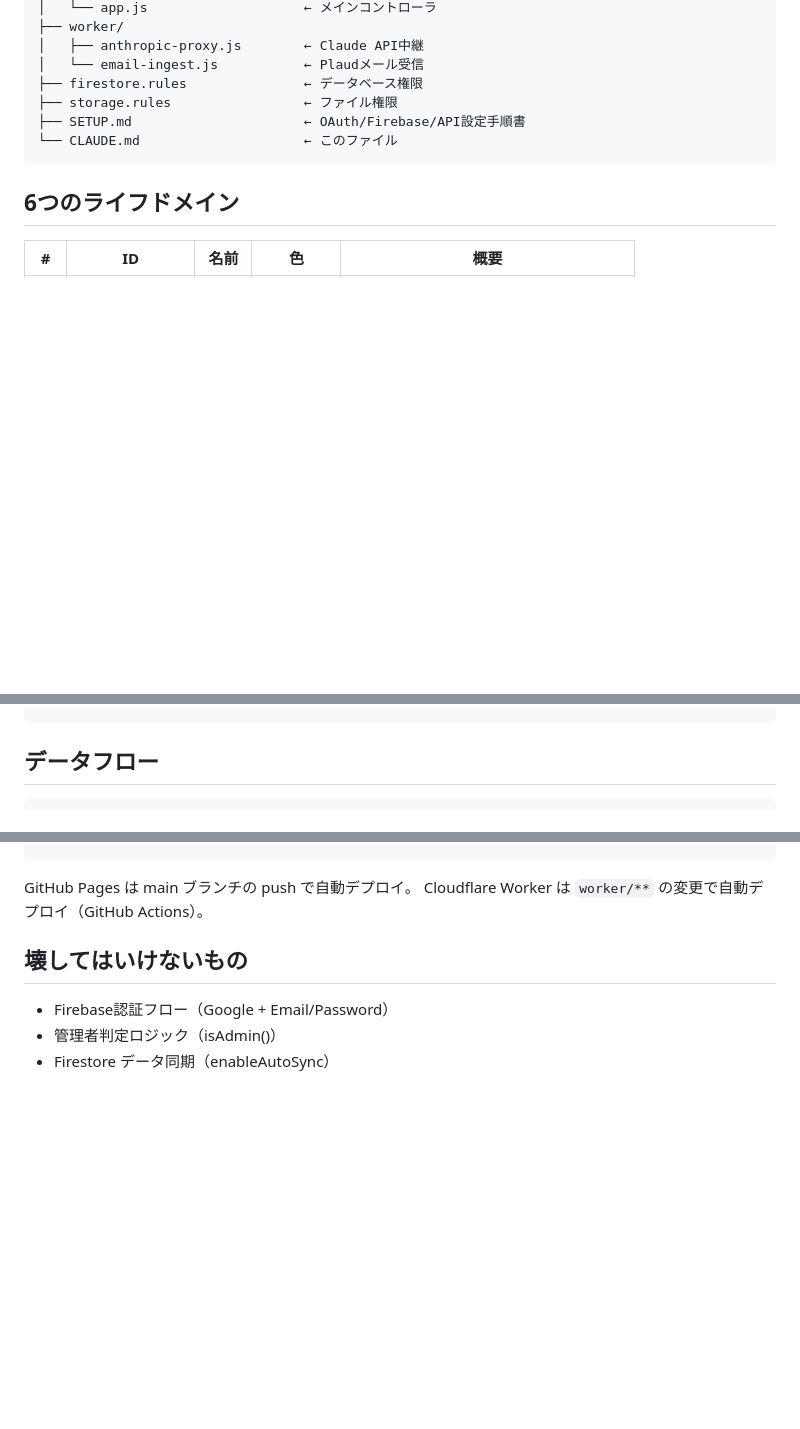
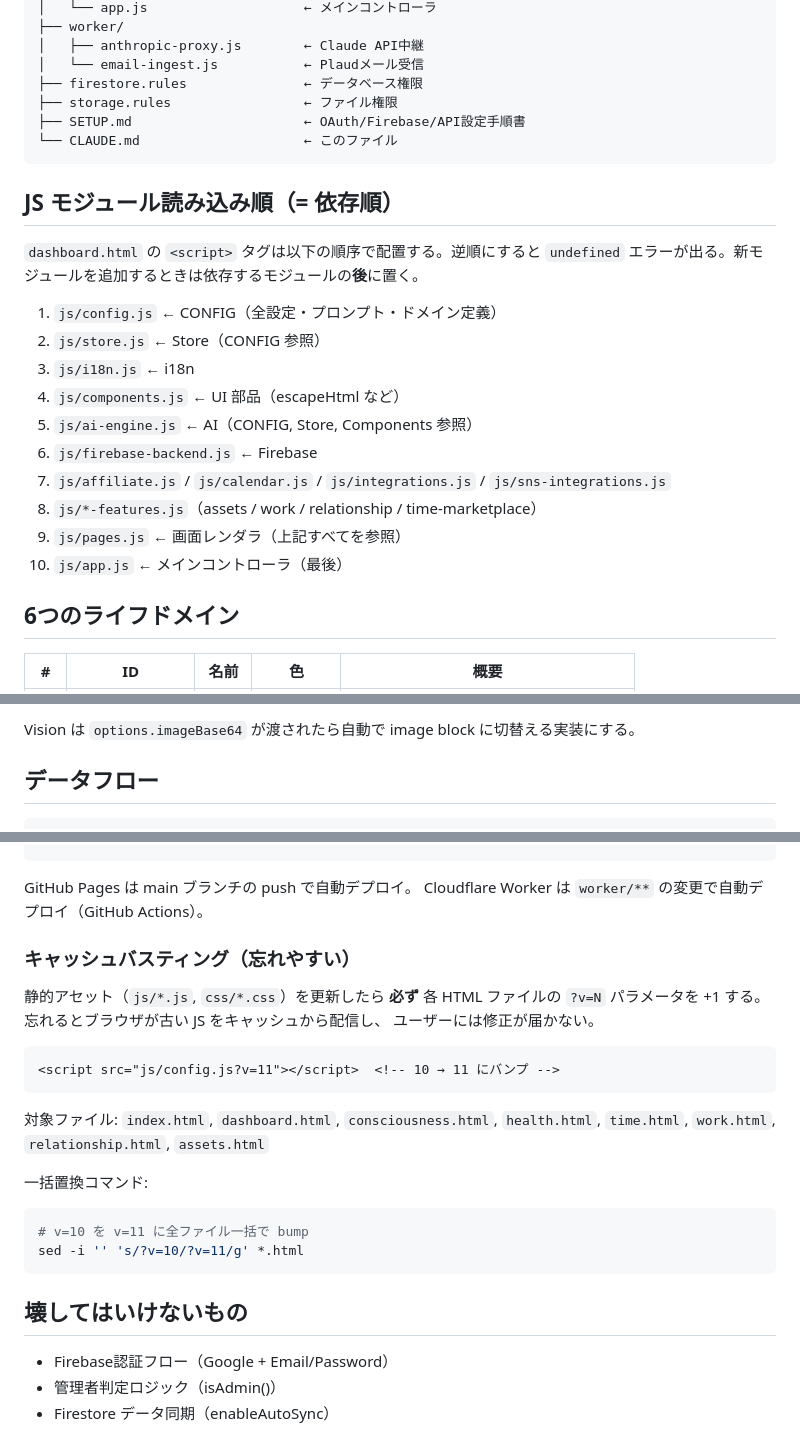
Before and after one commit to agewaller/lms, a Markdown page: CLAUDE.md, 3 parts joined by grey strips. GitHub-like rendering; blank space fills up the shorter version.

````diff
--- a/CLAUDE.md
+++ b/CLAUDE.md
@@ -59,6 +59,22 @@ lms/
 └── CLAUDE.md                     ← このファイル
 ```
 
+## JS モジュール読み込み順（= 依存順）
+
+`dashboard.html` の `<script>` タグは以下の順序で配置する。逆順にすると `undefined`
+エラーが出る。新モジュールを追加するときは依存するモジュールの**後**に置く。
+
+1. `js/config.js`            ← CONFIG（全設定・プロンプト・ドメイン定義）
+2. `js/store.js`             ← Store（CONFIG 参照）
+3. `js/i18n.js`              ← i18n
+4. `js/components.js`        ← UI 部品（escapeHtml など）
+5. `js/ai-engine.js`         ← AI（CONFIG, Store, Components 参照）
+6. `js/firebase-backend.js`  ← Firebase
+7. `js/affiliate.js` / `js/calendar.js` / `js/integrations.js` / `js/sns-integrations.js`
+8. `js/*-features.js`（assets / work / relationship / time-marketplace）
+9. `js/pages.js`             ← 画面レンダラ（上記すべてを参照）
+10. `js/app.js`              ← メインコントローラ（最後）
+
 ## 6つのライフドメイン
 
 | # | ID | 名前 | 色 | 概要 |
@@ -125,3 +205,4 @@ const result = await AIEngine.analyze(domain, promptType, { text: userInput });
+Vision は `options.imageBase64` が渡されたら自動で image block に切替える実装にする。
 
 ## データフロー
 
@@ -161,6 +242,25 @@ git checkout claude/life-management-system-95hjH
 
 GitHub Pages は main ブランチの push で自動デプロイ。
 Cloudflare Worker は `worker/**` の変更で自動デプロイ（GitHub Actions）。
+
+### キャッシュバスティング（忘れやすい）
+
+静的アセット（`js/*.js`, `css/*.css`）を更新したら **必ず** 各 HTML ファイルの
+`?v=N` パラメータを +1 する。忘れるとブラウザが古い JS をキャッシュから配信し、
+ユーザーには修正が届かない。
+
+```html
+<script src="js/config.js?v=11"></script>  <!-- 10 → 11 にバンプ -->
+```
+
+対象ファイル: `index.html`, `dashboard.html`, `consciousness.html`, `health.html`,
+`time.html`, `work.html`, `relationship.html`, `assets.html`
+
+一括置換コマンド:
+```bash
+# v=10 を v=11 に全ファイル一括で bump
+sed -i '' 's/?v=10/?v=11/g' *.html
+```
 
 ## 壊してはいけないもの
 
````
Also changed, not shown: other parts of CLAUDE.md (+64 -0 lines).
